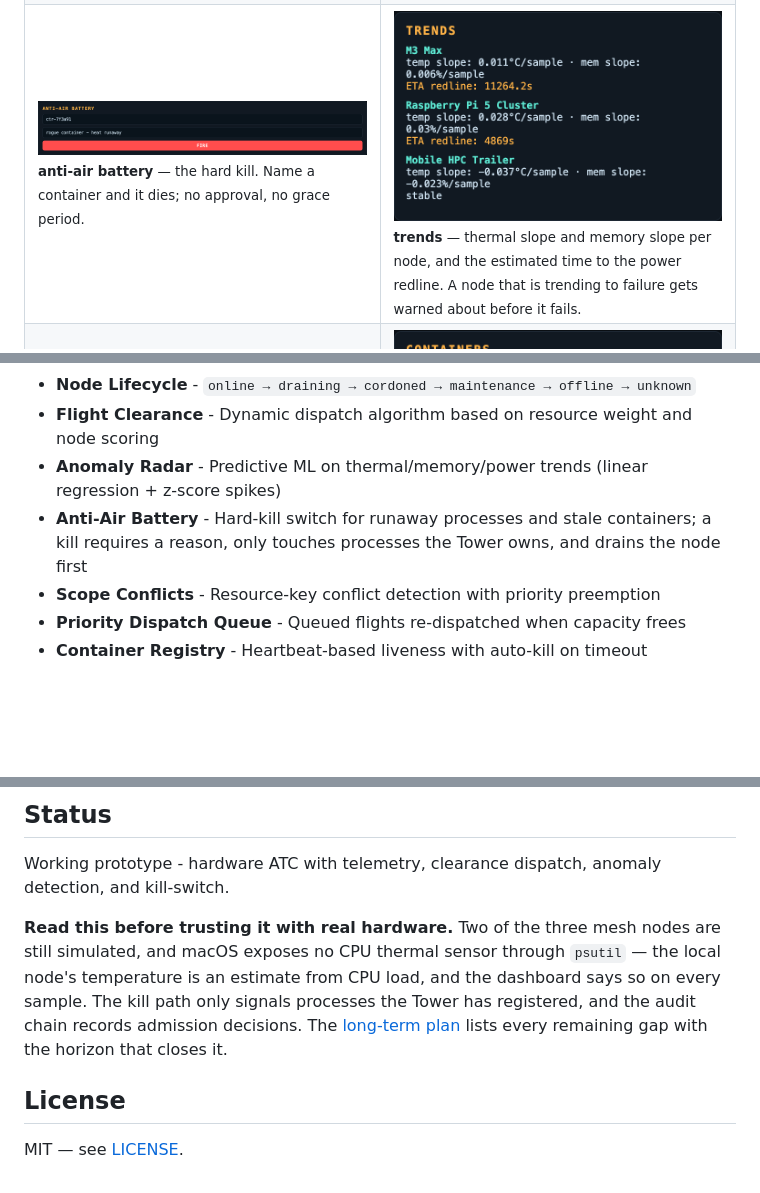
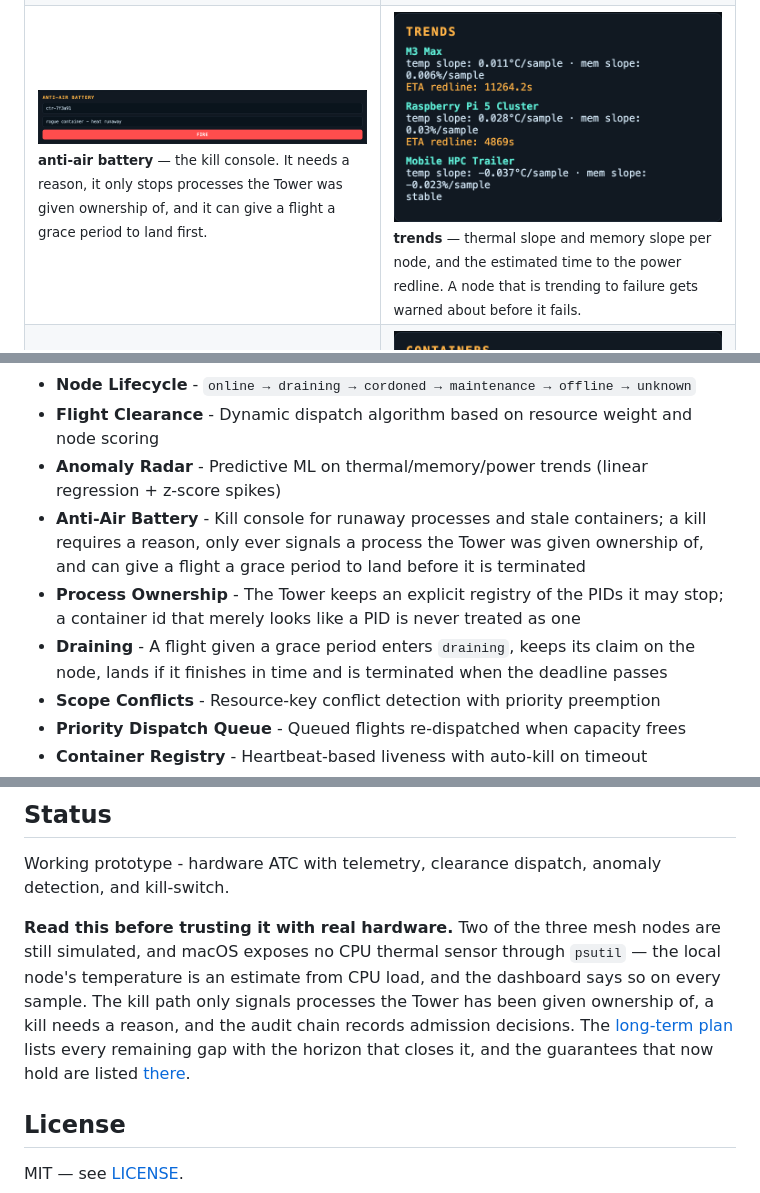
Before and after one commit to hamanakam1/the-tower, a Markdown page: README.md, 3 parts joined by grey strips. Rendered like a GitHub page; blank space fills up the shorter version.

Commit message:
docs: the plan now reflects v0.4.0, and lists the guarantees that hold

```diff
--- a/README.md
+++ b/README.md
@@ -68,7 +68,7 @@ thermals, memory and power of each machine in the mesh.
     <td width="50%"><img alt="the event log, the audit trail of every clearance decision" src="docs/screenshots/event-log.png"><br><sub><b>event log</b> &mdash; every clearance request, denial and kill, in the order it happened. This is the record you read after something goes wrong.</sub></td>
   </tr>
   <tr>
-    <td width="50%"><img alt="the anti-air battery, the hard kill-switch" src="docs/screenshots/anti-air-battery.png"><br><sub><b>anti-air battery</b> &mdash; the hard kill. Name a container and it dies; no approval, no grace period.</sub></td>
+    <td width="50%"><img alt="the anti-air battery, the kill console" src="docs/screenshots/anti-air-battery.png"><br><sub><b>anti-air battery</b> &mdash; the kill console. It needs a reason, it only stops processes the Tower was given ownership of, and it can give a flight a grace period to land first.</sub></td>
     <td width="50%"><img alt="the trends panel, tracking thermal slope and the power redline" src="docs/screenshots/trends.png"><br><sub><b>trends</b> &mdash; thermal slope and memory slope per node, and the estimated time to the power redline. A node that is trending to failure gets warned about before it fails.</sub></td>
   </tr>
   <tr>
@@ -104,7 +104,9 @@ same console on a narrow viewport:
 - **Node Lifecycle** - `online → draining → cordoned → maintenance → offline → unknown`
 - **Flight Clearance** - Dynamic dispatch algorithm based on resource weight and node scoring
 - **Anomaly Radar** - Predictive ML on thermal/memory/power trends (linear regression + z-score spikes)
-- **Anti-Air Battery** - Hard-kill switch for runaway processes and stale containers; a kill requires a reason, only touches processes the Tower owns, and drains the node first
+- **Anti-Air Battery** - Kill console for runaway processes and stale containers; a kill requires a reason, only ever signals a process the Tower was given ownership of, and can give a flight a grace period to land before it is terminated
+- **Process Ownership** - The Tower keeps an explicit registry of the PIDs it may stop; a container id that merely looks like a PID is never treated as one
+- **Draining** - A flight given a grace period enters `draining`, keeps its claim on the node, lands if it finishes in time and is terminated when the deadline passes
 - **Scope Conflicts** - Resource-key conflict detection with priority preemption
 - **Priority Dispatch Queue** - Queued flights re-dispatched when capacity frees
 - **Container Registry** - Heartbeat-based liveness with auto-kill on timeout
@@ -208,9 +210,11 @@ Working prototype - hardware ATC with telemetry, clearance dispatch, anomaly det
 nodes are still simulated, and macOS exposes no CPU thermal sensor through
 `psutil` — the local node's temperature is an estimate from CPU load, and the
 dashboard says so on every sample. The kill path only signals processes the
-Tower has registered, and the audit chain records admission decisions. The
+Tower has been given ownership of, a kill needs a reason, and the audit chain
+records admission decisions. The
 [long-term plan](docs/roadmap.md) lists every remaining gap with the horizon
-that closes it.
+that closes it, and the guarantees that now hold are listed
+[there](docs/roadmap.md#the-guarantees-that-now-hold).
 
 ## License
 
```
Also changed, not shown: docs/roadmap.md (+67 -29 lines).
